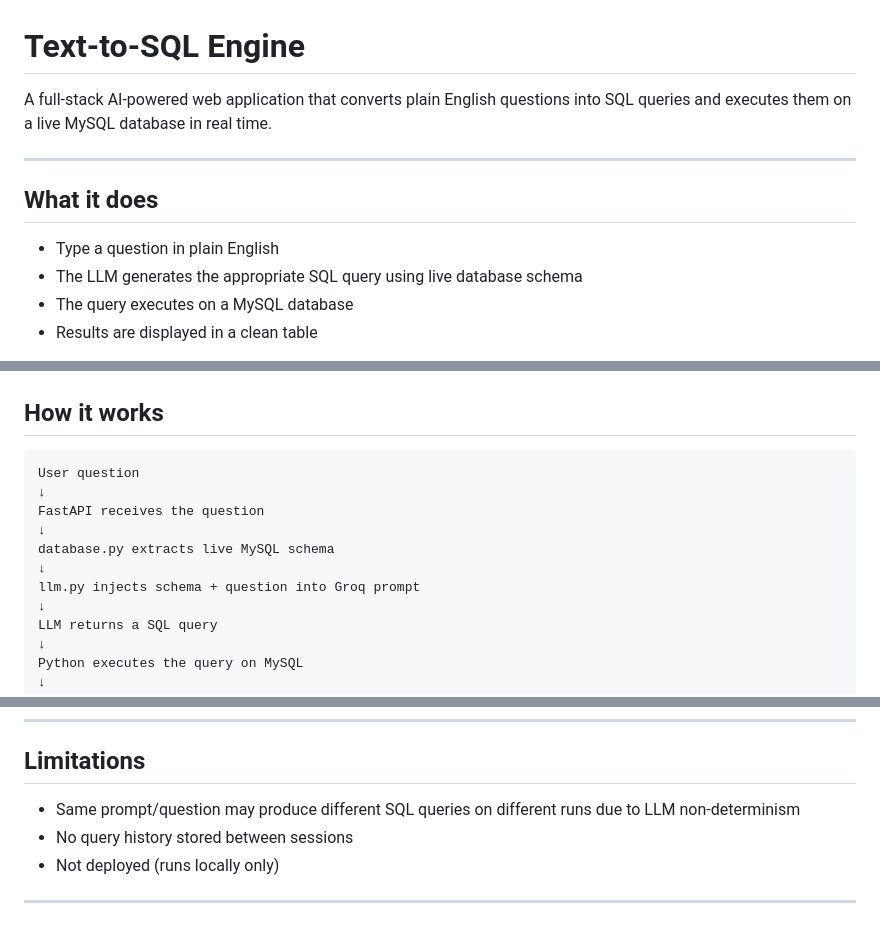
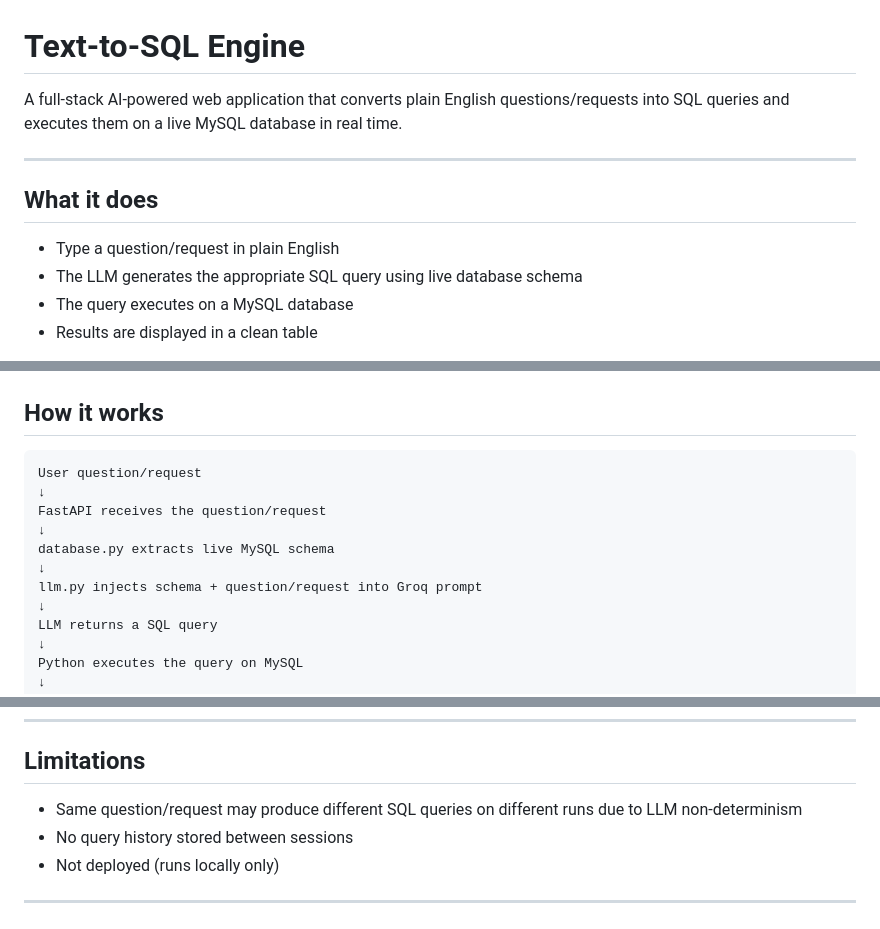
Before and after one commit to krishgoel20/Text-to-SQL, a Markdown page: README.md, 3 parts joined by grey strips. Drawn GitHub-style.

````diff
--- a/README.md
+++ b/README.md
@@ -1,13 +1,13 @@
 # Text-to-SQL Engine
 
-A full-stack AI-powered web application that converts plain English questions
+A full-stack AI-powered web application that converts plain English questions/requests
 into SQL queries and executes them on a live MySQL database in real time.
 
 ---
 
 ## What it does
 
-- Type a question in plain English
+- Type a question/request in plain English
 - The LLM generates the appropriate SQL query using live database schema
 - The query executes on a MySQL database
 - Results are displayed in a clean table
@@ -31,13 +31,13 @@ DELETE and DROP are blocked for safety.
 ## How it works
 
 ```
-User question
+User question/request
 ↓
-FastAPI receives the question
+FastAPI receives the question/request
 ↓
 database.py extracts live MySQL schema
 ↓
-llm.py injects schema + question into Groq prompt
+llm.py injects schema + question/request into Groq prompt
 ↓
 LLM returns a SQL query
 ↓
@@ -154,7 +154,7 @@ Update Amit Sharma's city to Bengaluru.
 
 ## Limitations
 
-- Same prompt/question may produce different SQL queries on different runs
+- Same question/request may produce different SQL queries on different runs
   due to LLM non-determinism
 - No query history stored between sessions
 - Not deployed (runs locally only)
````
